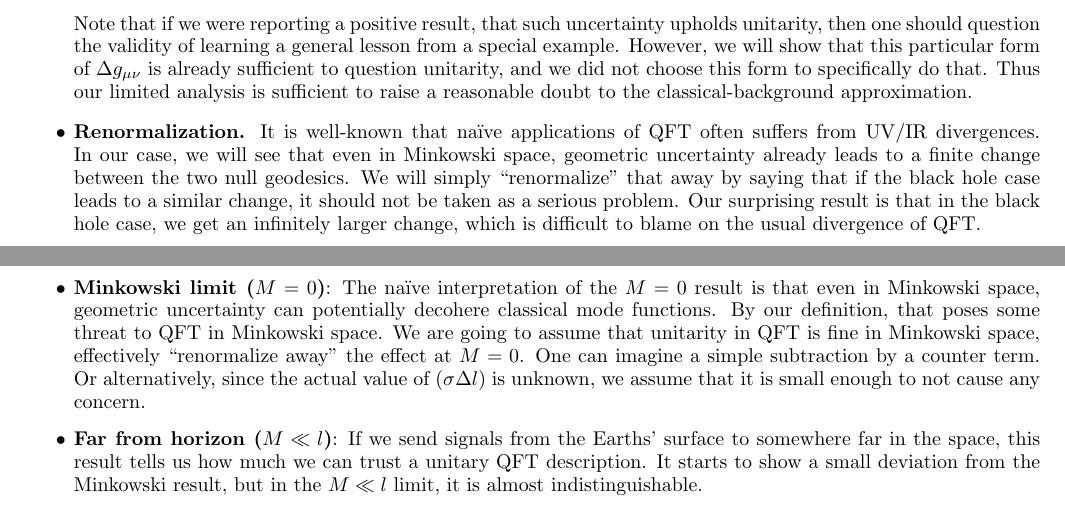
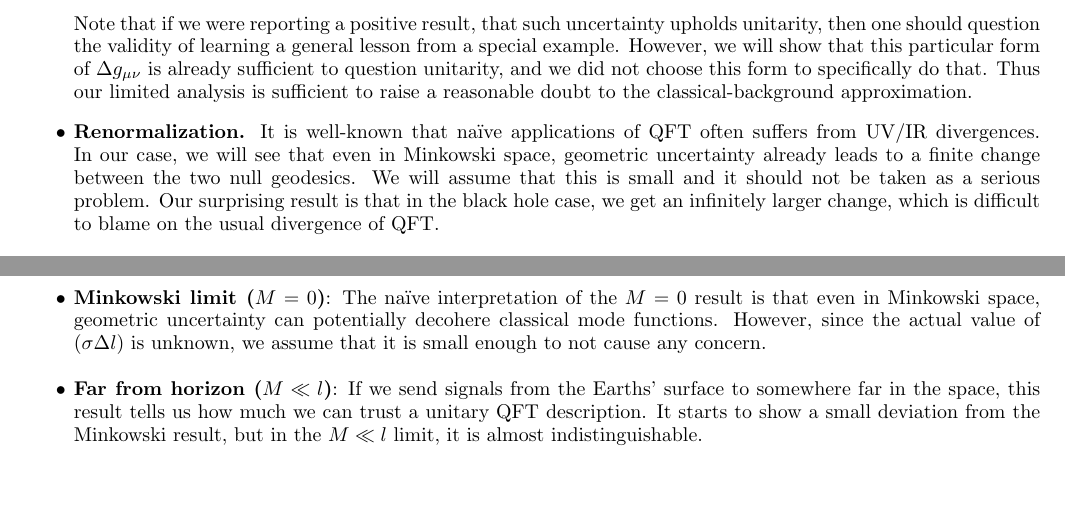
Before and after one commit to DarshKodwani/BlackHole_uncertainity, a LaTeX paper (Draft_BH_shells.tex): two parts of pages 8 and 10 of 14, joined at a grey line, cut so that both start at the same text, the shorter picture padded with empty space. Compiled offline with pdfLaTeX.

Commit message:
Changed renormalization comments

```diff
--- a/Draft_BH_shells.tex
+++ b/Draft_BH_shells.tex
@@ -350,7 +350,7 @@ By relating it to the presence of extra matter, we can express it as a gauge-inv
 Note that if we were reporting a positive result, that such uncertainty upholds unitarity, then one should question the validity of learning a general lesson from a special example. However, we will show that this particular form of $\Delta g_{\mu\nu}$ is already sufficient to question unitarity, and we did not choose this form to specifically do that. Thus our limited analysis is sufficient to raise a reasonable doubt to the classical-background approximation.
 \item {\bf Renormalization.} It is well-known that na\"ive applications of QFT often suffers from UV/IR divergences.
 In our case, we will see that even in Minkowski space, geometric uncertainty already leads to a finite change between the two null geodesics.
-We will simply ``renormalize'' that away by saying that if the black hole case leads to a similar change, it should not be taken as a serious problem.
+We will assume that this is small and it should not be taken as a serious problem.
 Our surprising result is that in the black hole case, we get an infinitely larger change, which is difficult to blame on the usual divergence of QFT.
 \end{itemize}
 
@@ -435,11 +435,7 @@ We will hold $l$, $\Delta l$ and $\sigma$ fixed while the black hole mass is bei
 \begin{itemize}
 
 \item \textbf{Minkowski limit ($M=0$)}:
-The na\"ive interpretation of the $M=0$ result is that even in Minkowski space, geometric uncertainty can potentially decohere classical mode functions.
-By our definition, that poses some threat to QFT in Minkowski space.
-We are going to assume that unitarity in QFT is fine in Minkowski space, effectively ``renormalize away'' the effect at $M=0$.
-One can imagine a simple subtraction by a counter term.
-Or alternatively, since the actual value of $(\sigma \Delta l)$ is unknown, we assume that it is small enough to not cause any concern.
+The na\"ive interpretation of the $M=0$ result is that even in Minkowski space, geometric uncertainty can potentially decohere classical mode functions. However, since the actual value of $(\sigma \Delta l)$ is unknown, we assume that it is small enough to not cause any concern.
 
 \item \textbf{Far from horizon ($M \ll l$)}:
 If we send signals from the Earths' surface to somewhere far in the space, this result tells us how much we can trust a unitary QFT description.
```
Also changed, not shown: Draft_BH_shells.pdf, Draft_BH_shells.tex (4 more changed lines).
